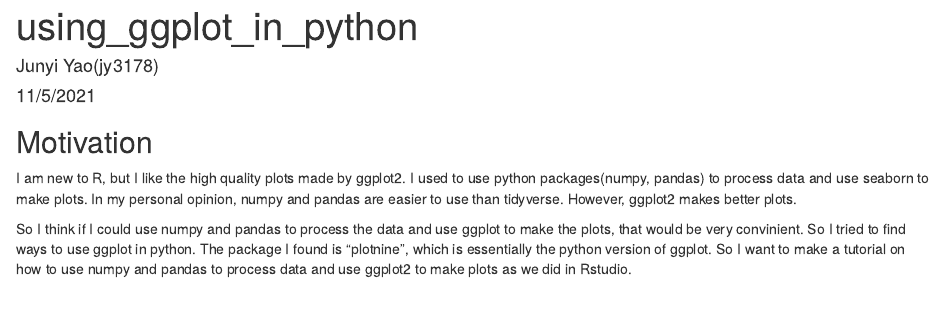
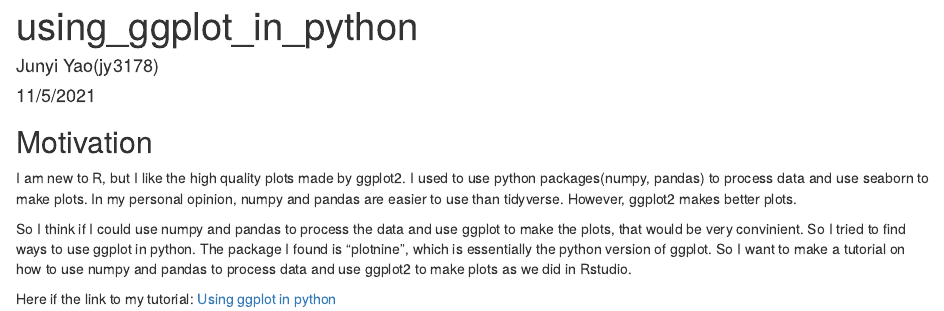
Before and after one commit to junyi-yao/STAT5702, an R Markdown document (using_ggplot_in_python.Rmd): the page in a window 1100 px wide, from its top. Rendered offline with R 4.5, knitr and Pandoc, with nearby package versions.

Commit message:
add link to my tutorial in rmd file

```diff
--- a/using_ggplot_in_python.Rmd
+++ b/using_ggplot_in_python.Rmd
@@ -10,3 +10,5 @@ I am new to R, but I like the high quality plots made by ggplot2. I used to use
 
 So I think if I could use numpy and pandas to process the data and use ggplot to make the plots, that would be very convinient. So I tried to find ways to use ggplot in python.
 The package I found is "plotnine", which is essentially the python version of ggplot. So I want to make a tutorial on how to use numpy and pandas to process data and use ggplot2 to make plots as we did in Rstudio.
+
+Here if the link to my tutorial: [Using ggplot in python](https://github.com/junyi-yao/STAT5702/blob/main/Using%20ggplot%20in%20python.pdf)
```
